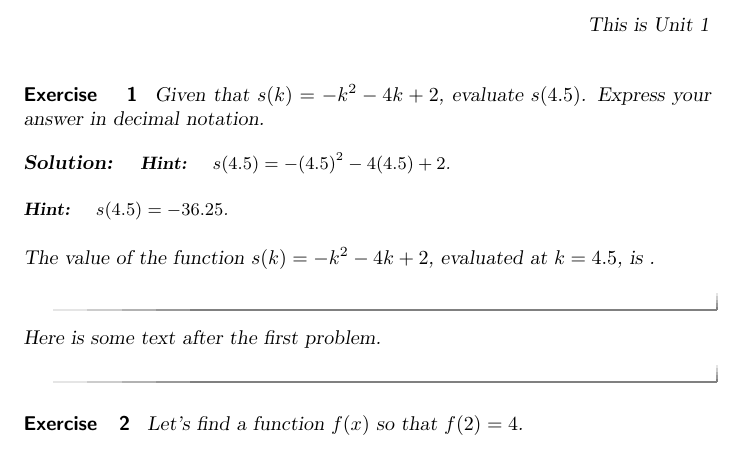
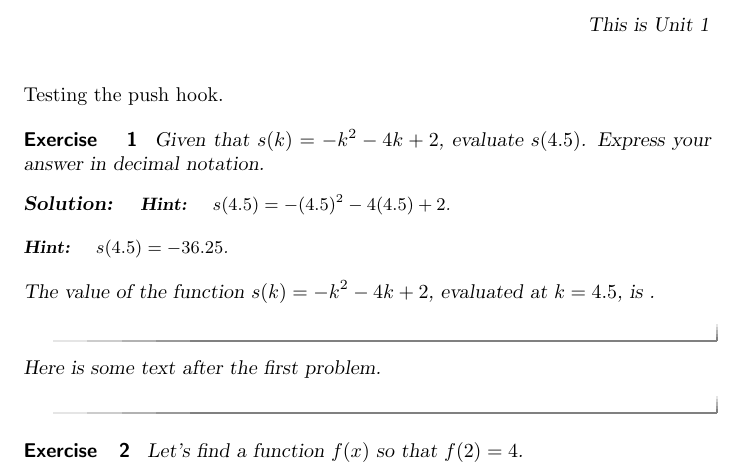
Before and after one commit to yaoxiangquan/git-pull-test, a LaTeX document (unit1.tex): part of the page, cut so that both start at the same text. Compiled offline with pdfLaTeX.

Commit message:
Testing the push hook

```diff
--- a/unit1.tex
+++ b/unit1.tex
@@ -10,6 +10,8 @@
 \end{abstract}
 
 %\youtube{http://www.youtube.com/watch?v=GVlMFJ5TTmg}
+
+Testing the push hook.
 
 \begin{exercise}
 Given that $s(k)=-k^2-4 k+2$, evaluate $s(4.5)$. Express your answer in decimal notation.
```
